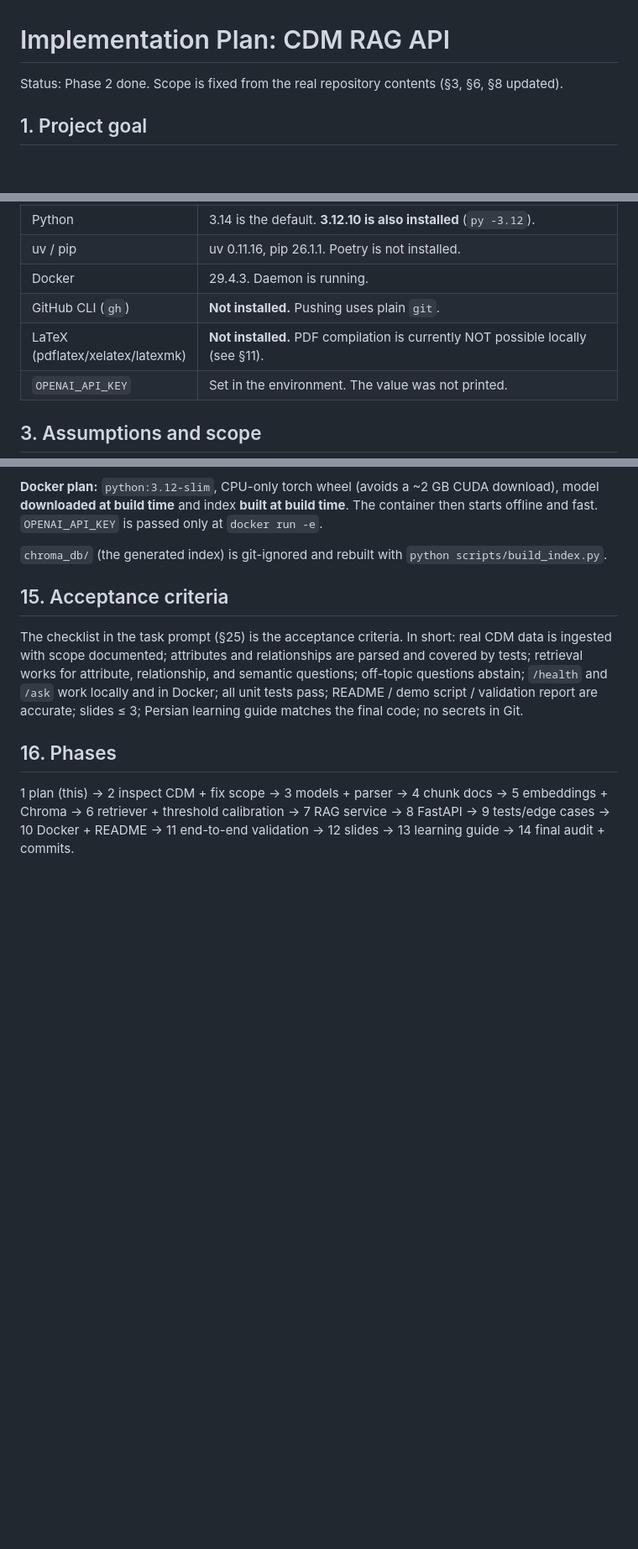
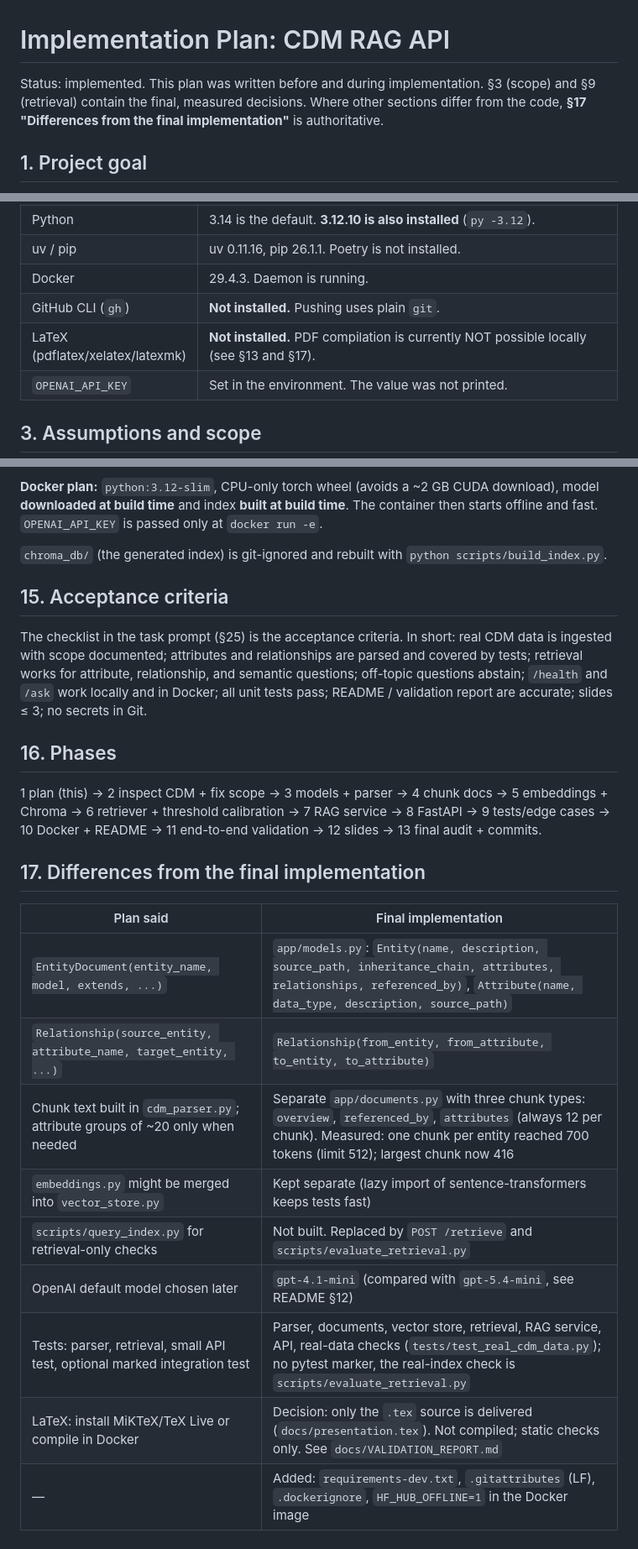
Before and after one commit to AliGhaderian98/JuniorAiTaskGhaderian, a Markdown page: docs/IMPLEMENTATION_PLAN.md, 3 parts joined by grey strips. Shown at 84% size. GitHub-like rendering; blank space fills up the shorter version.

```diff
--- a/docs/IMPLEMENTATION_PLAN.md
+++ b/docs/IMPLEMENTATION_PLAN.md
@@ -1,7 +1,9 @@
 # Implementation Plan: CDM RAG API
 
-Status: Phase 2 done. Scope is fixed from the real repository contents (§3, §6, §8
-updated).
+Status: implemented. This plan was written before and during implementation.
+§3 (scope) and §9 (retrieval) contain the final, measured decisions. Where other
+sections differ from the code, **§17 "Differences from the final implementation"**
+is authoritative.
 
 ## 1. Project goal
 
@@ -21,7 +23,7 @@ guessing.
 | uv / pip | uv 0.11.16, pip 26.1.1. Poetry is not installed. |
 | Docker | 29.4.3. Daemon is running. |
 | GitHub CLI (`gh`) | **Not installed.** Pushing uses plain `git`. |
-| LaTeX (pdflatex/xelatex/latexmk) | **Not installed.** PDF compilation is currently NOT possible locally (see §11). |
+| LaTeX (pdflatex/xelatex/latexmk) | **Not installed.** PDF compilation is currently NOT possible locally (see §13 and §17). |
 | `OPENAI_API_KEY` | Set in the environment. The value was not printed. |
 
 ## 3. Assumptions and scope
@@ -329,13 +326,26 @@ The checklist in the task prompt (§25) is the acceptance criteria. In short:
 real CDM data is ingested with scope documented; attributes and relationships
 are parsed and covered by tests; retrieval works for attribute, relationship,
 and semantic questions; off-topic questions abstain; `/health` and `/ask` work
-locally and in Docker; all unit tests pass; README / demo script / validation
-report are accurate; slides ≤ 3; Persian learning guide matches the final code;
-no secrets in Git.
+locally and in Docker; all unit tests pass; README / validation
+report are accurate; slides ≤ 3; no secrets in Git.
 
 ## 16. Phases
 
 1 plan (this) → 2 inspect CDM + fix scope → 3 models + parser → 4 chunk docs →
 5 embeddings + Chroma → 6 retriever + threshold calibration → 7 RAG service →
 8 FastAPI → 9 tests/edge cases → 10 Docker + README → 11 end-to-end validation →
-12 slides → 13 learning guide → 14 final audit + commits.
+12 slides → 13 final audit + commits.
+
+## 17. Differences from the final implementation
+
+| Plan said | Final implementation |
+|---|---|
+| `EntityDocument(entity_name, model, extends, ...)` | `app/models.py`: `Entity(name, description, source_path, inheritance_chain, attributes, relationships, referenced_by)`, `Attribute(name, data_type, description, source_path)` |
+| `Relationship(source_entity, attribute_name, target_entity, ...)` | `Relationship(from_entity, from_attribute, to_entity, to_attribute)` |
+| Chunk text built in `cdm_parser.py`; attribute groups of ~20 only when needed | Separate `app/documents.py` with three chunk types: `overview`, `referenced_by`, `attributes` (always 12 per chunk). Measured: one chunk per entity reached 700 tokens (limit 512); largest chunk now 416 |
+| `embeddings.py` might be merged into `vector_store.py` | Kept separate (lazy import of sentence-transformers keeps tests fast) |
+| `scripts/query_index.py` for retrieval-only checks | Not built. Replaced by `POST /retrieve` and `scripts/evaluate_retrieval.py` |
+| OpenAI default model chosen later | `gpt-4.1-mini` (compared with `gpt-5.4-mini`, see README §12) |
+| Tests: parser, retrieval, small API test, optional marked integration test | Parser, documents, vector store, retrieval, RAG service, API, real-data checks (`tests/test_real_cdm_data.py`); no pytest marker, the real-index check is `scripts/evaluate_retrieval.py` |
+| LaTeX: install MiKTeX/TeX Live or compile in Docker | Decision: only the `.tex` source is delivered (`docs/presentation.tex`). Not compiled; static checks only. See `docs/VALIDATION_REPORT.md` |
+| — | Added: `requirements-dev.txt`, `.gitattributes` (LF), `.dockerignore`, `HF_HUB_OFFLINE=1` in the Docker image |
```
Also changed, not shown: other parts of docs/IMPLEMENTATION_PLAN.md (+5 -10 lines), README.md (+6 -2 lines), docs/VALIDATION_REPORT.md (+21 -9 lines).
